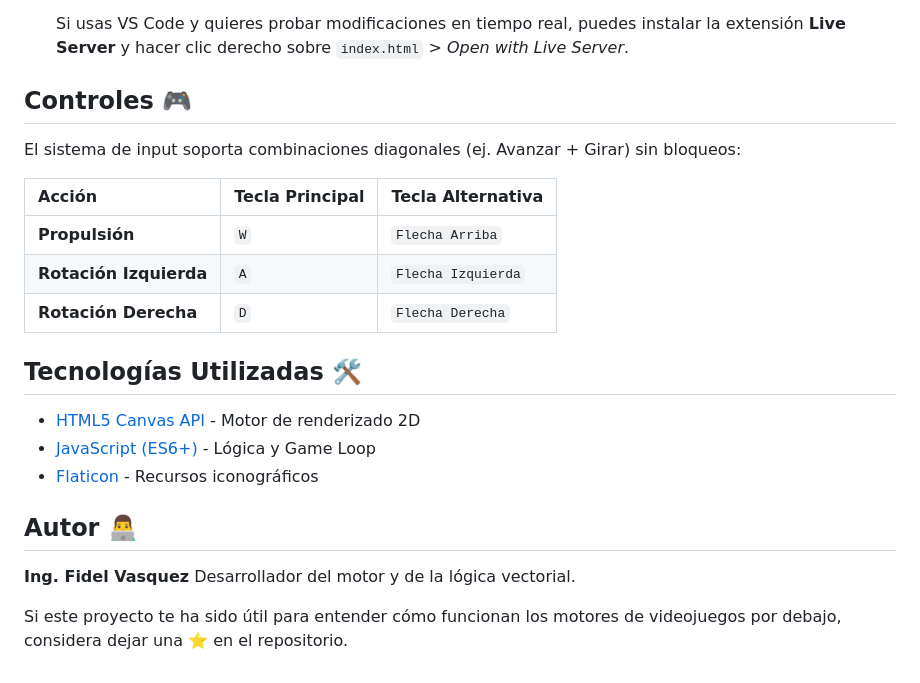
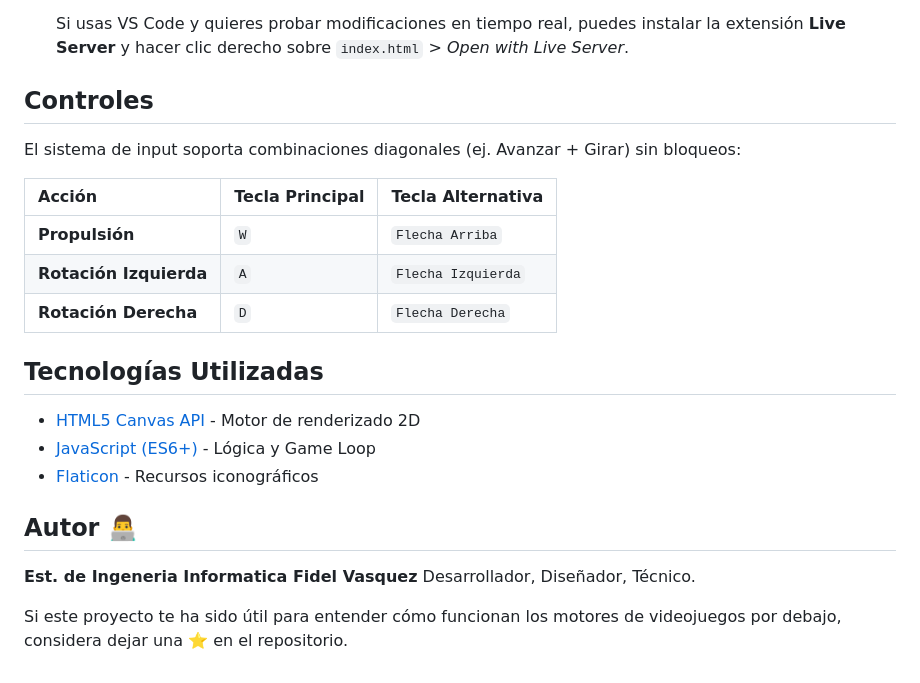
Before and after one commit to fido2024/juegoAsteroids, a Markdown page: README.md, the part around one of its changes. GitHub-like rendering.

Commit message:
actualizacion v2 en readme.md

```diff
--- a/README.md
+++ b/README.md
@@ -46,8 +46,7 @@ A diferencia de las aplicaciones de escritorio, este motor gráfico corre direct
 
     Si usas VS Code y quieres probar modificaciones en tiempo real, puedes instalar la extensión **Live Server** y hacer clic derecho sobre `index.html` \> *Open with Live Server*.
 
-## Controles 🎮
-
+## Controles
 El sistema de input soporta combinaciones diagonales (ej. Avanzar + Girar) sin bloqueos:
 
 | Acción | Tecla Principal | Tecla Alternativa |
@@ -56,15 +55,14 @@ El sistema de input soporta combinaciones diagonales (ej. Avanzar + Girar) sin b
 | **Rotación Izquierda** | `A` | `Flecha Izquierda` |
 | **Rotación Derecha** | `D` | `Flecha Derecha` |
 
-## Tecnologías Utilizadas 🛠️
-
+## Tecnologías Utilizadas
   - [HTML5 Canvas API](https://developer.mozilla.org/es/docs/Web/API/Canvas_API) - Motor de renderizado 2D
   - [JavaScript (ES6+)](https://developer.mozilla.org/es/docs/Web/JavaScript) - Lógica y Game Loop
   - [Flaticon](https://www.flaticon.com/) - Recursos iconográficos
 
 ## Autor 👨‍💻
 
-**Ing. Fidel Vasquez**
-Desarrollador del motor y de la lógica vectorial.
+**Est. de Ingeneria Informatica Fidel Vasquez**
+Desarrollador, Diseñador, Técnico.
 
 Si este proyecto te ha sido útil para entender cómo funcionan los motores de videojuegos por debajo, considera dejar una ⭐ en el repositorio.
```
Also changed, not shown: other parts of README.md (+9 -9 lines).
